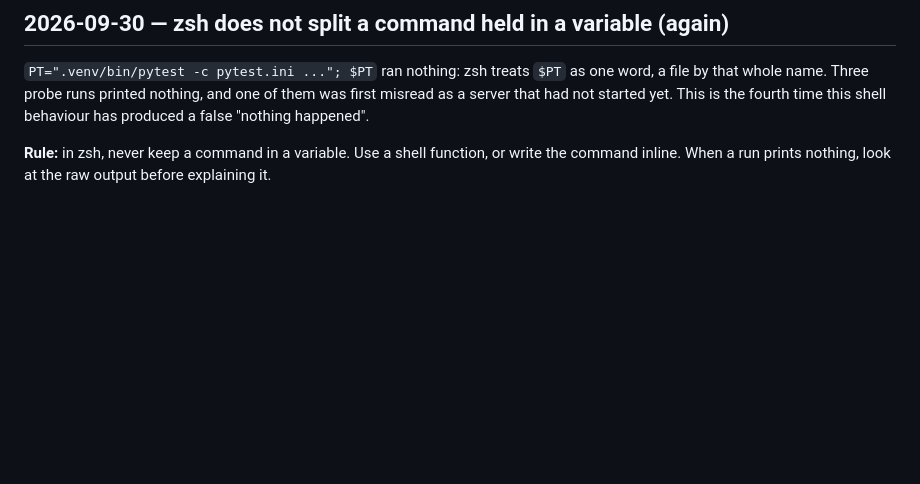
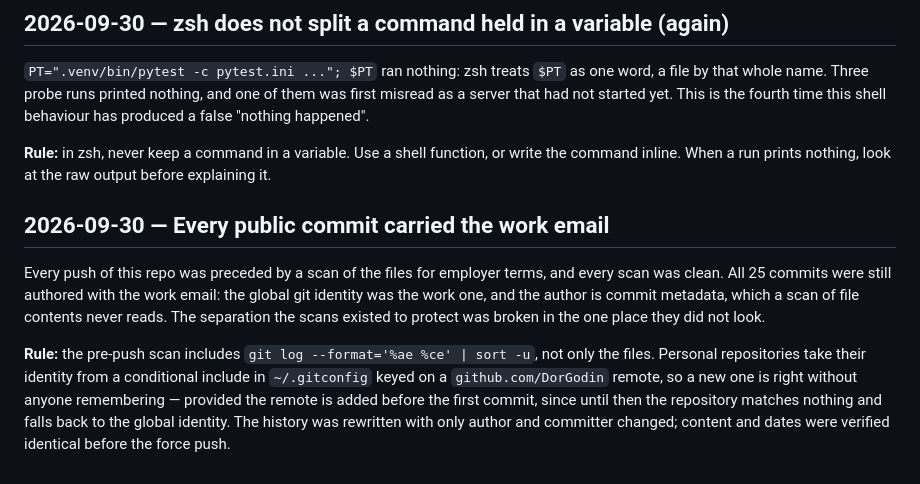
Before and after one commit to DorGodin/qa-api-starter, a Markdown page: docs/pitfalls.md, the part around the change. Rendered like a GitHub page; blank space fills up the shorter version.

Commit message:
Log the work email that every public commit carried
Co-Authored-By: Claude Opus 5.5 <noreply@anthropic.com>

```diff
--- a/docs/pitfalls.md
+++ b/docs/pitfalls.md
@@ -326,3 +326,19 @@ has produced a false "nothing happened".
 
 **Rule:** in zsh, never keep a command in a variable. Use a shell function, or write the
 command inline. When a run prints nothing, look at the raw output before explaining it.
+
+## 2026-09-30 — Every public commit carried the work email
+
+Every push of this repo was preceded by a scan of the files for employer terms, and every
+scan was clean. All 25 commits were still authored with the work email: the global git
+identity was the work one, and the author is commit metadata, which a scan of file
+contents never reads. The separation the scans existed to protect was broken in the one
+place they did not look.
+
+**Rule:** the pre-push scan includes `git log --format='%ae %ce' | sort -u`, not only the
+files. Personal repositories take their identity from a conditional include in
+`~/.gitconfig` keyed on a `github.com/DorGodin` remote, so a new one is right without
+anyone remembering — provided the remote is added before the first commit, since until
+then the repository matches nothing and falls back to the global identity. The history
+was rewritten with only author and committer changed; content and dates were verified
+identical before the force push.
```
